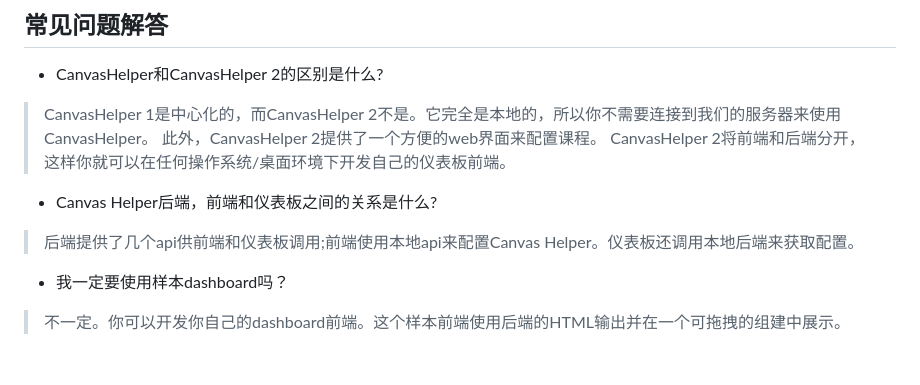
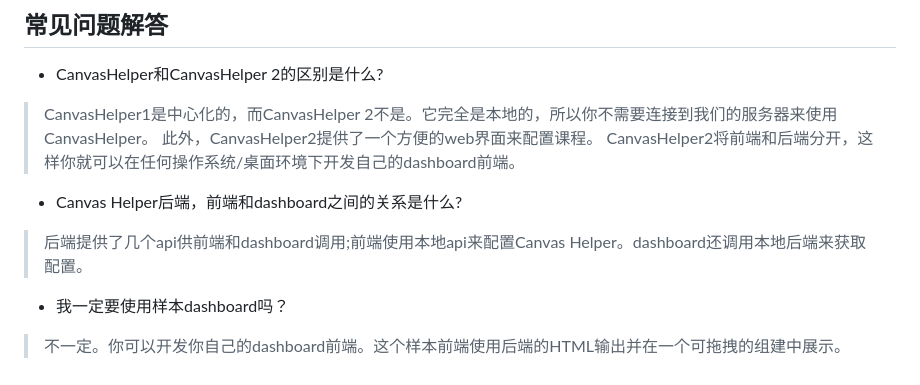
Before and after one commit to linsyking/CanvasHelper2, a Markdown page: doc/Readme_ZH.md, the part around the change. Rendered like a GitHub page.

Commit message:
fix: typo in ZH

```diff
--- a/doc/Readme_ZH.md
+++ b/doc/Readme_ZH.md
@@ -146,13 +146,13 @@ uvicorn canvas_app:app --port 9283
 
 - CanvasHelper和CanvasHelper 2的区别是什么?
 
-> CanvasHelper 1是中心化的，而CanvasHelper 2不是。它完全是本地的，所以你不需要连接到我们的服务器来使用CanvasHelper。
-> 此外，CanvasHelper 2提供了一个方便的web界面来配置课程。
-> CanvasHelper 2将前端和后端分开，这样你就可以在任何操作系统/桌面环境下开发自己的仪表板前端。
+> CanvasHelper1是中心化的，而CanvasHelper 2不是。它完全是本地的，所以你不需要连接到我们的服务器来使用CanvasHelper。
+> 此外，CanvasHelper2提供了一个方便的web界面来配置课程。
+> CanvasHelper2将前端和后端分开，这样你就可以在任何操作系统/桌面环境下开发自己的dashboard前端。
 
-- Canvas Helper后端，前端和仪表板之间的关系是什么?
+- Canvas Helper后端，前端和dashboard之间的关系是什么?
 
-> 后端提供了几个api供前端和仪表板调用;前端使用本地api来配置Canvas Helper。仪表板还调用本地后端来获取配置。
+> 后端提供了几个api供前端和dashboard调用;前端使用本地api来配置Canvas Helper。dashboard还调用本地后端来获取配置。
 
 - 我一定要使用样本dashboard吗？
 
```
